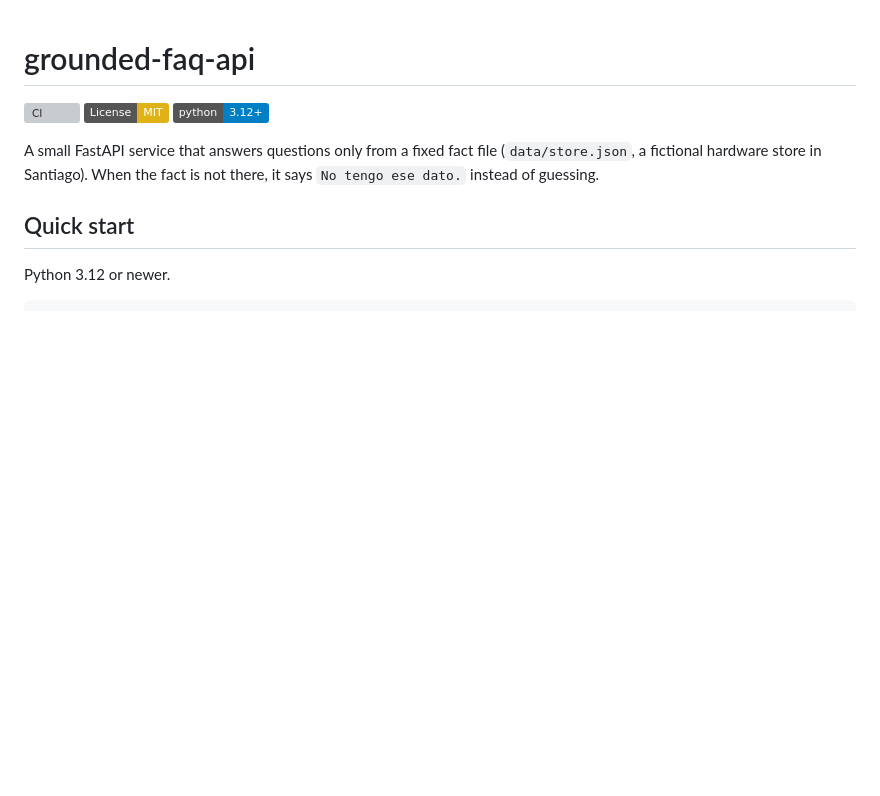
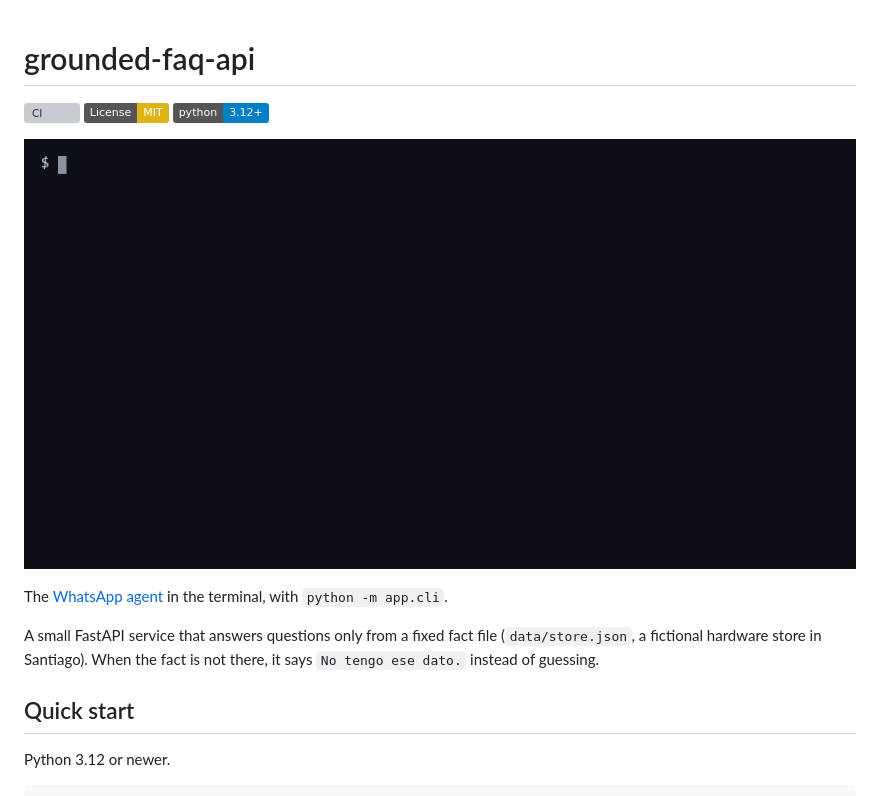
Before and after one commit to Dheightsan/grounded-faq-api, a Markdown page: README.md, the part around the change. GitHub-like rendering; pictures changed too: docs/demo.gif (added); badges without logos; blank space fills up the shorter version; grey boxes are pictures that could not be loaded.

Commit message:
add terminal demo gif to readme

```diff
--- a/README.md
+++ b/README.md
@@ -3,6 +3,10 @@
 [![CI](https://github.com/Dheightsan/grounded-faq-api/actions/workflows/ci.yml/badge.svg)](https://github.com/Dheightsan/grounded-faq-api/actions/workflows/ci.yml)
 [![License: MIT](https://img.shields.io/badge/License-MIT-yellow.svg)](LICENSE)
 [![Python](https://img.shields.io/badge/python-3.12%2B-blue.svg)](https://www.python.org/)
+
+![Booking a time with the barber shop agent in the terminal](docs/demo.gif)
+
+The [WhatsApp agent](#whatsapp-agent) in the terminal, with `python -m app.cli`.
 
 A small FastAPI service that answers questions only from a fixed fact file
 (`data/store.json`, a fictional hardware store in Santiago). When the fact is not
```
